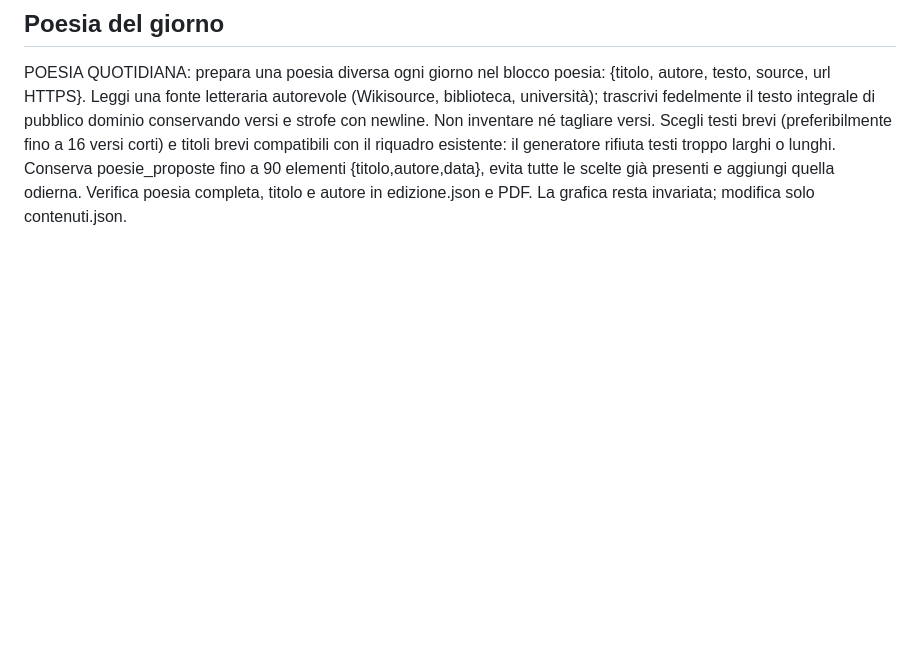
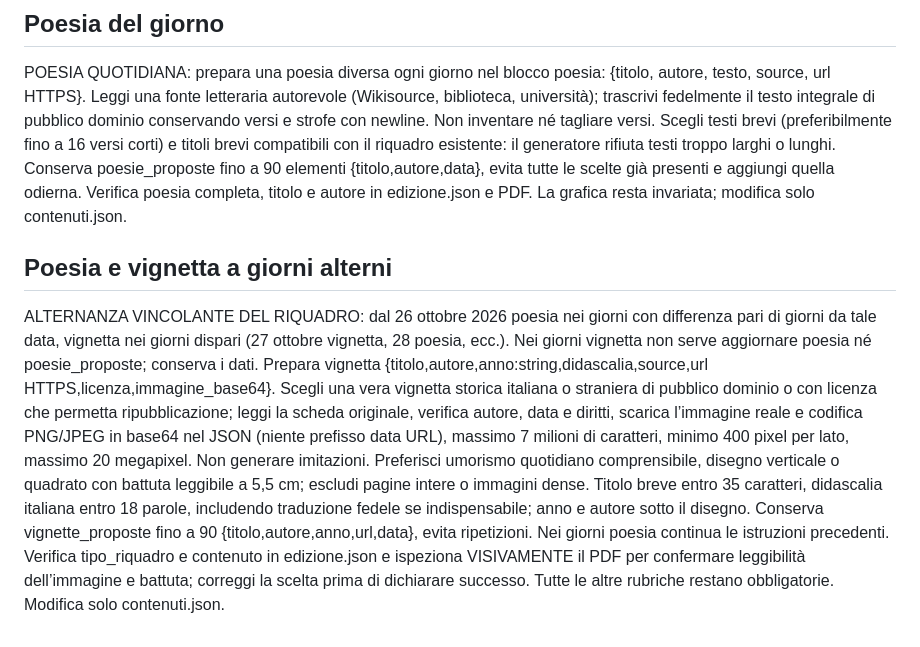
Before and after one commit to antucpa/buongiorno-lulu, a Markdown page: REDAZIONE.md, the part around the change. Drawn GitHub-style; blank space fills up the shorter version.

Commit message:
Documenta alternanza e selezione vignette storiche

```diff
--- a/REDAZIONE.md
+++ b/REDAZIONE.md
@@ -31,3 +31,6 @@ A sinistra aforisma; a destra Taccuino. Aggiungere aforisma: testo esatto (massi
 ## Poesia del giorno
 
 POESIA QUOTIDIANA: prepara una poesia diversa ogni giorno nel blocco poesia: {titolo, autore, testo, source, url HTTPS}. Leggi una fonte letteraria autorevole (Wikisource, biblioteca, università); trascrivi fedelmente il testo integrale di pubblico dominio conservando versi e strofe con newline. Non inventare né tagliare versi. Scegli testi brevi (preferibilmente fino a 16 versi corti) e titoli brevi compatibili con il riquadro esistente: il generatore rifiuta testi troppo larghi o lunghi. Conserva poesie_proposte fino a 90 elementi {titolo,autore,data}, evita tutte le scelte già presenti e aggiungi quella odierna. Verifica poesia completa, titolo e autore in edizione.json e PDF. La grafica resta invariata; modifica solo contenuti.json.
+## Poesia e vignetta a giorni alterni
+
+ALTERNANZA VINCOLANTE DEL RIQUADRO: dal 26 ottobre 2026 poesia nei giorni con differenza pari di giorni da tale data, vignetta nei giorni dispari (27 ottobre vignetta, 28 poesia, ecc.). Nei giorni vignetta non serve aggiornare poesia né poesie_proposte; conserva i dati. Prepara vignetta {titolo,autore,anno:string,didascalia,source,url HTTPS,licenza,immagine_base64}. Scegli una vera vignetta storica italiana o straniera di pubblico dominio o con licenza che permetta ripubblicazione; leggi la scheda originale, verifica autore, data e diritti, scarica l’immagine reale e codifica PNG/JPEG in base64 nel JSON (niente prefisso data URL), massimo 7 milioni di caratteri, minimo 400 pixel per lato, massimo 20 megapixel. Non generare imitazioni. Preferisci umorismo quotidiano comprensibile, disegno verticale o quadrato con battuta leggibile a 5,5 cm; escludi pagine intere o immagini dense. Titolo breve entro 35 caratteri, didascalia italiana entro 18 parole, includendo traduzione fedele se indispensabile; anno e autore sotto il disegno. Conserva vignette_proposte fino a 90 {titolo,autore,anno,url,data}, evita ripetizioni. Nei giorni poesia continua le istruzioni precedenti. Verifica tipo_riquadro e contenuto in edizione.json e ispeziona VISIVAMENTE il PDF per confermare leggibilità dell’immagine e battuta; correggi la scelta prima di dichiarare successo. Tutte le altre rubriche restano obbligatorie. Modifica solo contenuti.json.
```
